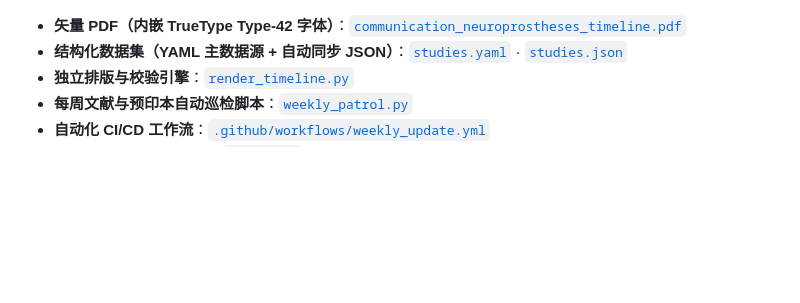
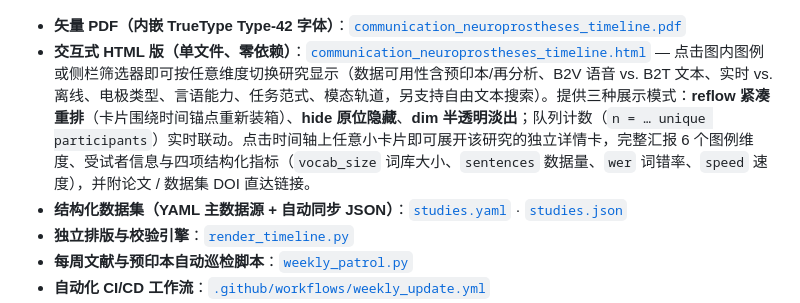
Before and after one commit to Physics-Lee/communication-neuroprostheses-timeline, a Markdown page: README.zh-CN.md, the part around the change. Rendered like a GitHub page; blank space fills up the shorter version.

Commit message:
auto: 2026-11-08 更新 render_timeline 与时间线重渲染 + 新增 HTML 版 + README/AGENTS/workflow 维护

```diff
--- a/README.zh-CN.md
+++ b/README.zh-CN.md
@@ -7,6 +7,7 @@
 ![Living Timeline of Communication Neuroprostheses](communication_neuroprostheses_timeline.png)
 
 - **矢量 PDF（内嵌 TrueType Type-42 字体）**：[`communication_neuroprostheses_timeline.pdf`](communication_neuroprostheses_timeline.pdf)
+- **交互式 HTML 版（单文件、零依赖）**：[`communication_neuroprostheses_timeline.html`](communication_neuroprostheses_timeline.html) — 点击图内图例或侧栏筛选器即可按任意维度切换研究显示（数据可用性含预印本/再分析、B2V 语音 vs. B2T 文本、实时 vs. 离线、电极类型、言语能力、任务范式、模态轨道，另支持自由文本搜索）。提供三种展示模式：**reflow 紧凑重排**（卡片围绕时间锚点重新装箱）、**hide 原位隐藏**、**dim 半透明淡出**；队列计数（`n = … unique participants`）实时联动。点击时间轴上任意小卡片即可展开该研究的独立详情卡，完整汇报 6 个图例维度、受试者信息与四项结构化指标（`vocab_size` 词库大小、`sentences` 数据量、`wer` 词错率、`speed` 速度），并附论文 / 数据集 DOI 直达链接。
 - **结构化数据集（YAML 主数据源 + 自动同步 JSON）**：[`studies.yaml`](studies.yaml) · [`studies.json`](studies.json)
 - **独立排版与校验引擎**：[`render_timeline.py`](render_timeline.py)
 - **每周文献与预印本自动巡检脚本**：[`weekly_patrol.py`](weekly_patrol.py)
```
Also changed, not shown: AGENTS.md (+5 -2 lines), README.md (+1 -0 lines), communication_neuroprostheses_timeline.png, 3 other files.
